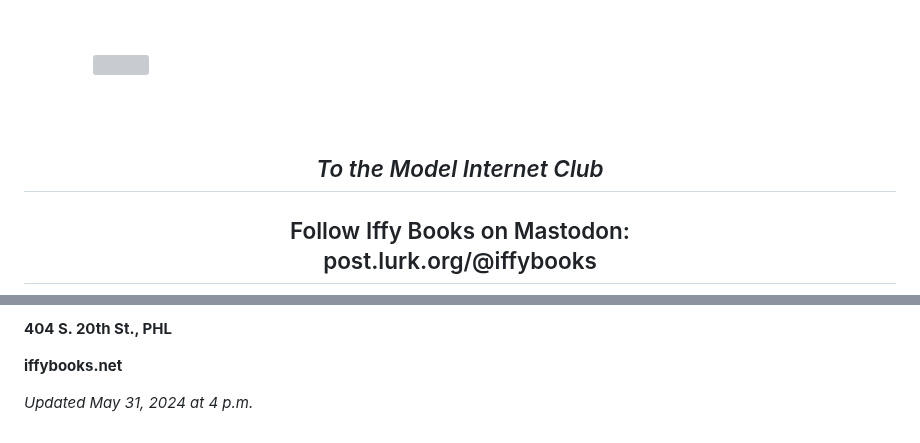
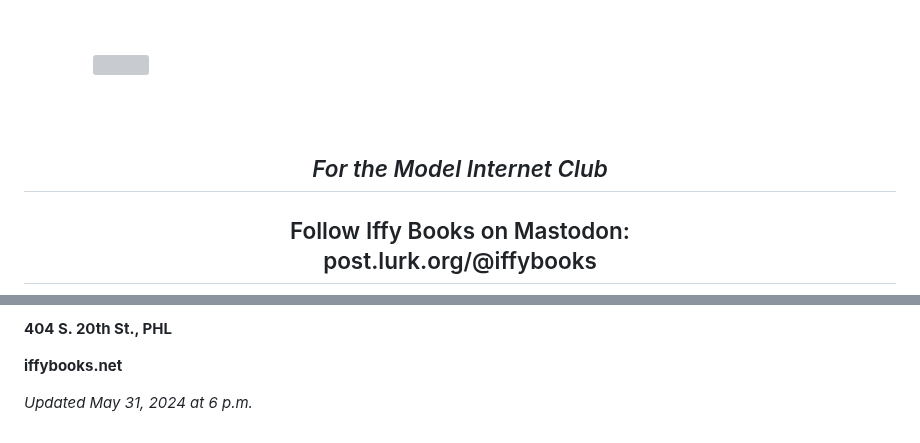
Before and after one commit to iffybooks/host-a-website-at-home, a Markdown page: README.md, 2 parts joined by grey strips. GitHub-like rendering; grey boxes are pictures that could not be loaded.

Commit message:
Tiny tweak in the frontmatter. Currently printing this version at the shop

```diff
--- a/README.md
+++ b/README.md
@@ -8,7 +8,7 @@
 
 <img title="" src="images/Iffy_Books_Logo_med.png" alt="" data-align="center" width="184">
 
-<h2 align="center"><i>To the Model Internet Club</i></p>
+<h2 align="center"><i>For the Model Internet Club</i></p>
 
 <h2 align="center">Follow Iffy Books on Mastodon:<br />post.lurk.org/@iffybooks</p>
 
@@ -854,6 +854,4 @@ If you don't see any error messages when you run this command, that's a good thi
 
 **iffybooks.net**
 
-
-
-*Updated May 31, 2024 at 4 p.m.*
+*Updated May 31, 2024 at 6 p.m.*
```
